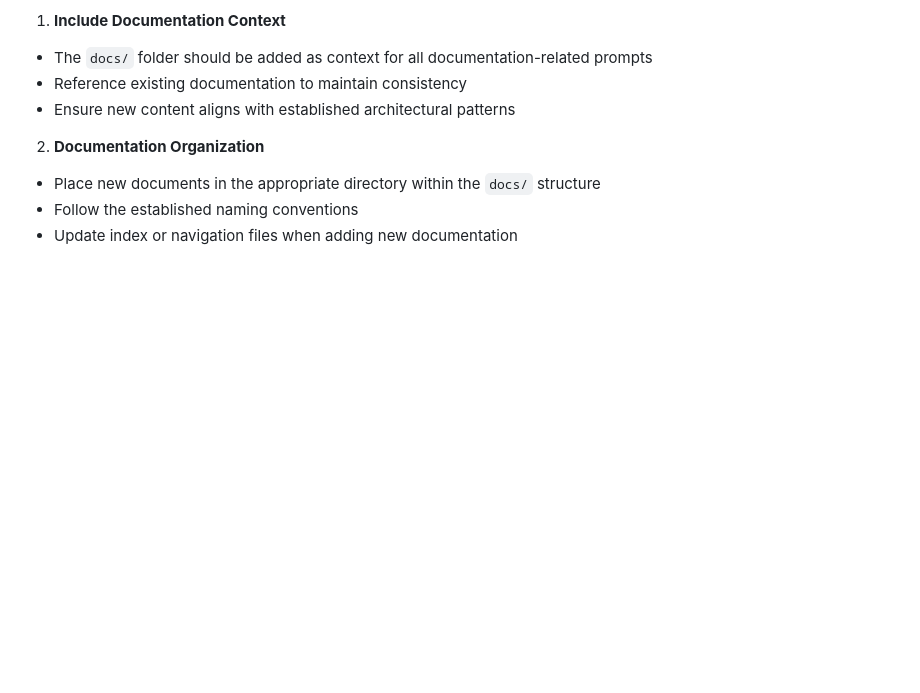
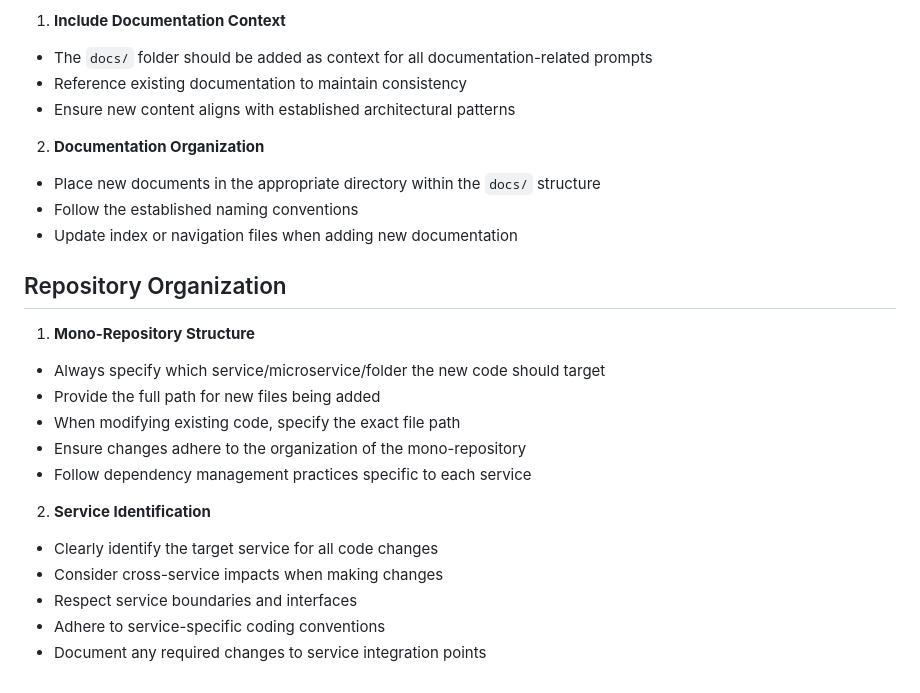
Before and after one commit to josuedanielbust/docucol, a Markdown page: .github/copilot-instructions.md, the part around the change. Drawn GitHub-style; blank space fills up the shorter version.

Commit message:
Update copilot rules

```diff
--- a/.github/copilot-instructions.md
+++ b/.github/copilot-instructions.md
@@ -96,3 +96,19 @@ When generating new documentation or modifying existing documentation:
   - Place new documents in the appropriate directory within the `docs/` structure
   - Follow the established naming conventions
   - Update index or navigation files when adding new documentation
+
+## Repository Organization
+
+1. **Mono-Repository Structure**
+  - Always specify which service/microservice/folder the new code should target
+  - Provide the full path for new files being added
+  - When modifying existing code, specify the exact file path
+  - Ensure changes adhere to the organization of the mono-repository
+  - Follow dependency management practices specific to each service
+
+2. **Service Identification**
+  - Clearly identify the target service for all code changes
+  - Consider cross-service impacts when making changes
+  - Respect service boundaries and interfaces
+  - Adhere to service-specific coding conventions
+  - Document any required changes to service integration points
```
